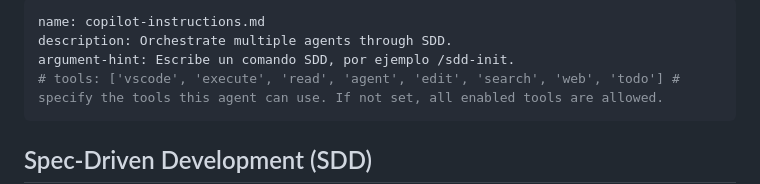
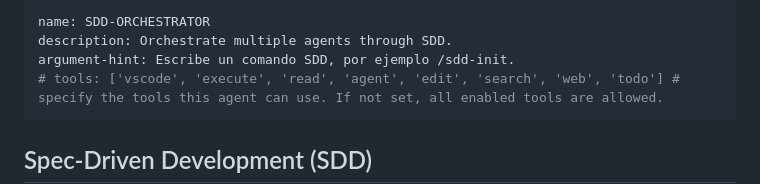
Before and after one commit to monz-dev/guia648, a Markdown page: .github/agents/copilot-instructions.agent.md, the part around the change. GitHub-like rendering.

Commit message:
feat: Rename agent to SDD-ORCHESTRATOR and update description

```diff
--- a/.github/agents/copilot-instructions.agent.md
+++ b/.github/agents/copilot-instructions.agent.md
@@ -1,5 +1,5 @@
 ---
-name: copilot-instructions.md
+name: SDD-ORCHESTRATOR
 description: Orchestrate multiple agents through SDD.
 argument-hint: Escribe un comando SDD, por ejemplo /sdd-init.
 # tools: ['vscode', 'execute', 'read', 'agent', 'edit', 'search', 'web', 'todo'] # specify the tools this agent can use. If not set, all enabled tools are allowed.
```
